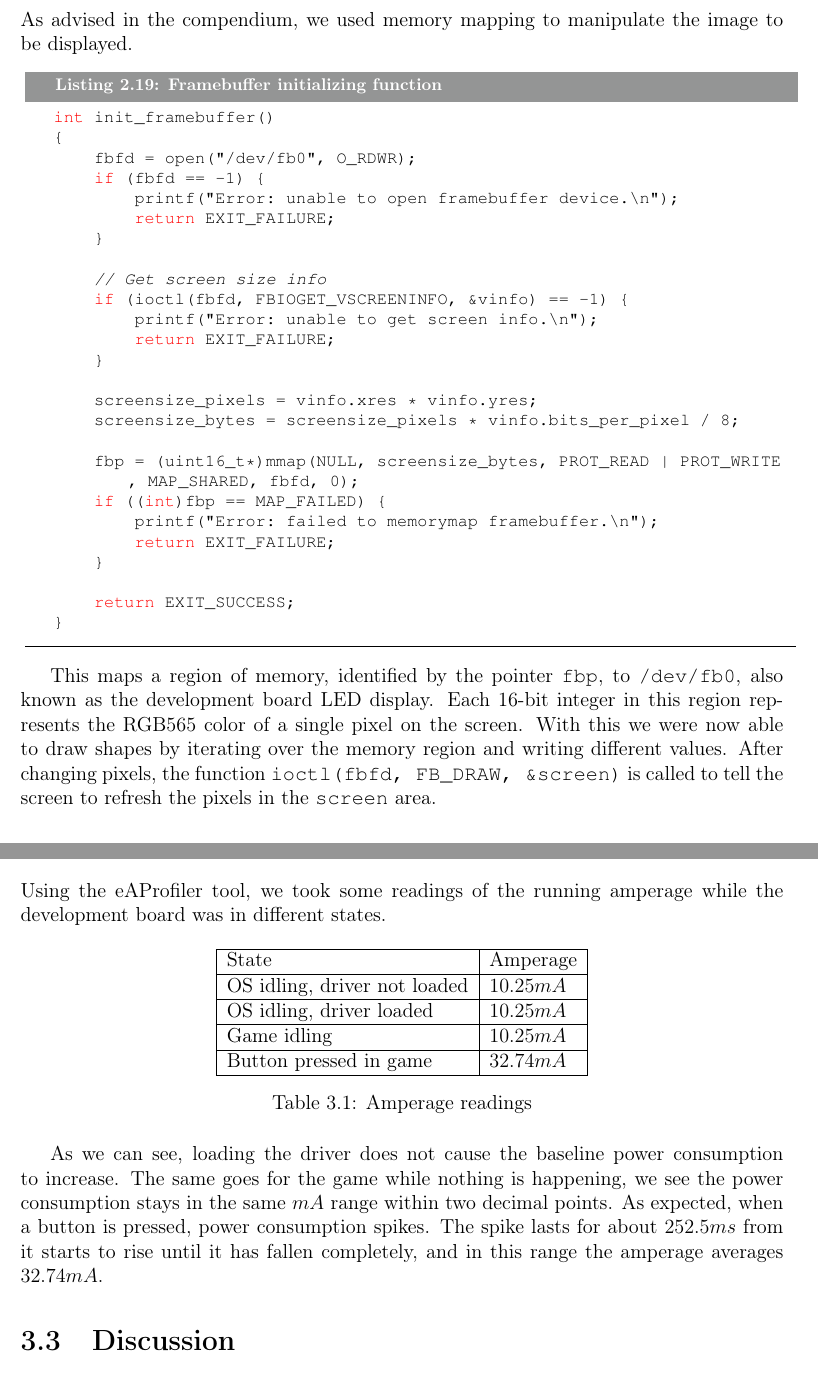
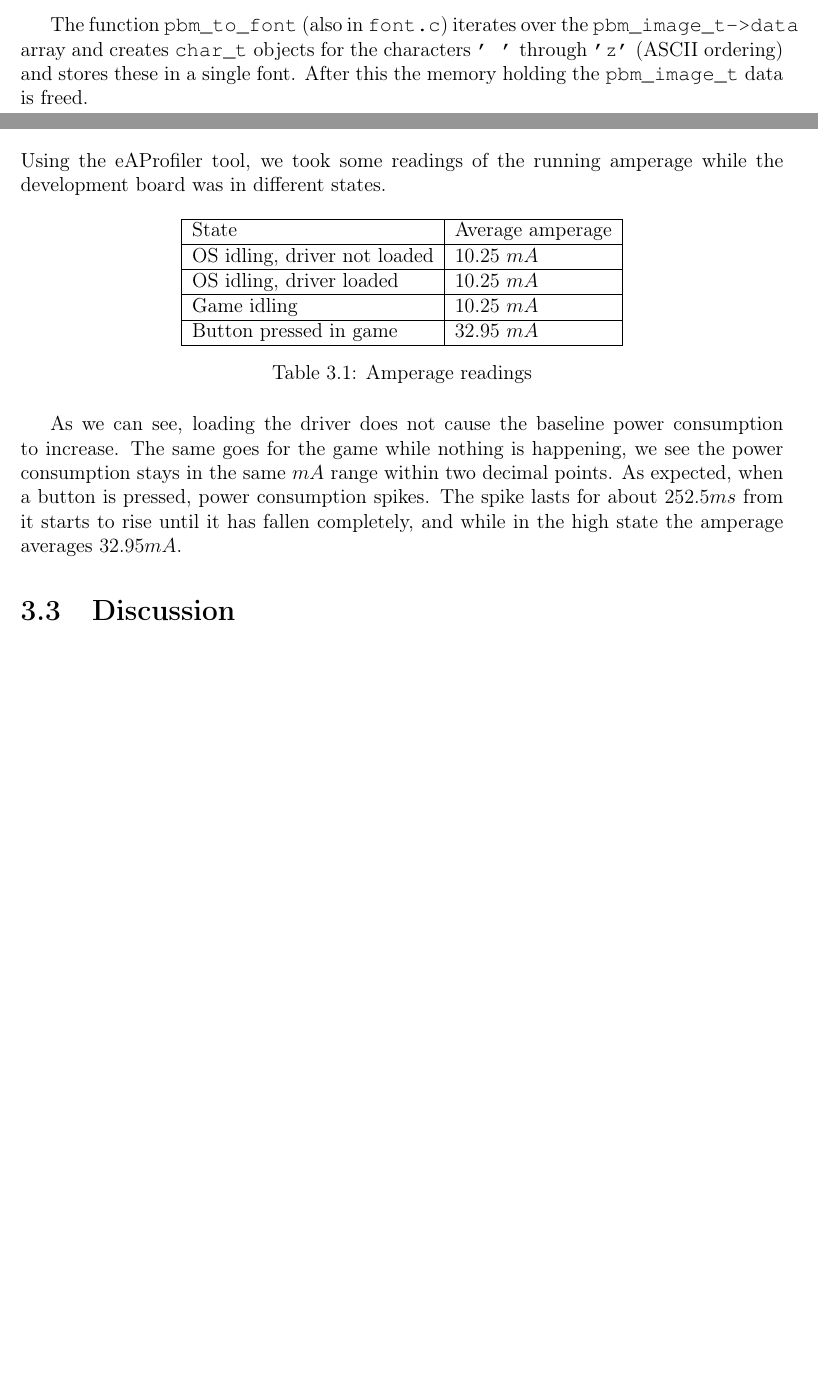
Before and after one commit to mathiasose/TDT4258, a LaTeX thesis (exercise3/report/group_13_exercise_3_report.tex, which reads exercise3/report/energy-efficiency.tex, exercise3/report/font.tex, exercise3/report/game.tex): two parts of pages 20 and 25 of 28 before the commit and two parts of pages 19 and 24 of 27 after it, joined at a grey line, cut at the place of the change, the shorter picture padded with empty space. Compiled offline with pdfLaTeX.

Commit message:
haaaaaaaaaaaaaands

```diff
--- a/exercise3/report/energy-efficiency.tex
+++ b/exercise3/report/energy-efficiency.tex
@@ -5,11 +5,11 @@ Using the eAProfiler tool, we took some readings of the running amperage while t
     \centering
     \begin{tabular}{|l|l|}
         \hline
-        State                           & Amperage \\ \hline
-        OS idling, driver not loaded    & $10.25 mA$ \\ \hline
-        OS idling, driver loaded        & $10.25 mA$ \\ \hline
-        Game idling                     & $10.25 mA$ \\ \hline
-        Button pressed in game          & $32.74 mA$ \\ \hline
+        State                           & Average amperage \\ \hline
+        OS idling, driver not loaded    & $10.25 ~mA$ \\ \hline
+        OS idling, driver loaded        & $10.25 ~mA$ \\ \hline
+        Game idling                     & $10.25 ~mA$ \\ \hline
+        Button pressed in game          & $32.95 ~mA$ \\ \hline
     \end{tabular}
     \caption{Amperage readings}
 \end{table}
@@ -18,4 +18,4 @@ As we can see, loading the driver does not cause the baseline power consumption
 The same goes for the game while nothing is happening, we see the power consumption stays in the same $mA$ range within two decimal points.
 As expected, when a button is pressed, power consumption spikes.
 The spike lasts for about $252.5ms$ from it starts to rise until it has fallen completely,
-and in this range the amperage averages $32.74mA$.
+and while in the high state the amperage averages $32.95mA$.
--- a/exercise3/report/font.tex
+++ b/exercise3/report/font.tex
@@ -27,4 +27,7 @@ In addition we created another struct to hold the collection of different charac
 
 \input{code/font_t}
 
+The function \texttt{pbm\_to\_font} (also in \texttt{font.c}) iterates over the \texttt{pbm\_image\_t->data} array and creates \texttt{char\_t} objects for the characters \texttt{' '} through \texttt{'z'} (ASCII ordering) and stores these in a single font.
+After this the memory holding the \texttt{pbm\_image\_t} data is freed.
+
 % glyph stuff in next subsection
--- a/exercise3/report/game.tex
+++ b/exercise3/report/game.tex
@@ -56,17 +56,6 @@ When the driver registers an interrupt it is handled by the handler function, th
 \newpage
 \input{font}
 
-\newpage
-\subsection{Using the development board LED display}
-As advised in the compendium, we used memory mapping to manipulate the image to be displayed.
-
-\input{code/init_framebuffer}
-
-This maps a region of memory, identified by the pointer \texttt{fbp}, to \texttt{/dev/fb0}, also known as the development board LED display.
-Each 16-bit integer in this region represents the RGB565 color of a single pixel on the screen.
-With this we were now able to draw shapes by iterating over the memory region and writing different values.
-After changing pixels, the function \texttt{ioctl(fbfd, FB\_DRAW, \&screen)} is called to tell the screen to refresh the pixels in the \texttt{screen} area.
-
 \subsection{Putting everything together}
 Now, with easy control of every single individual pixel and multiple fonts loaded into memory, we were ready to put everything together to make our game more or less equivalent to the web game.
 
```
